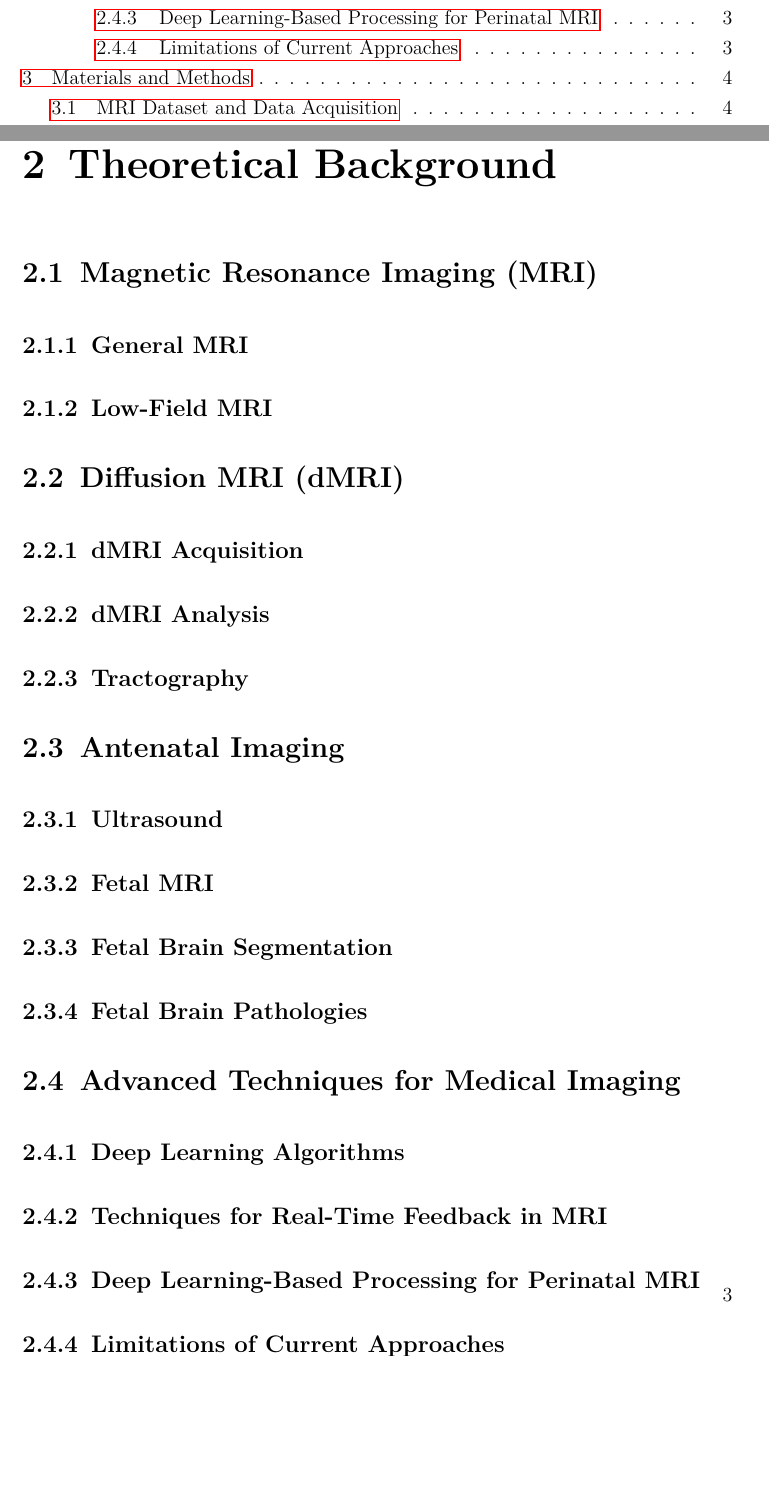
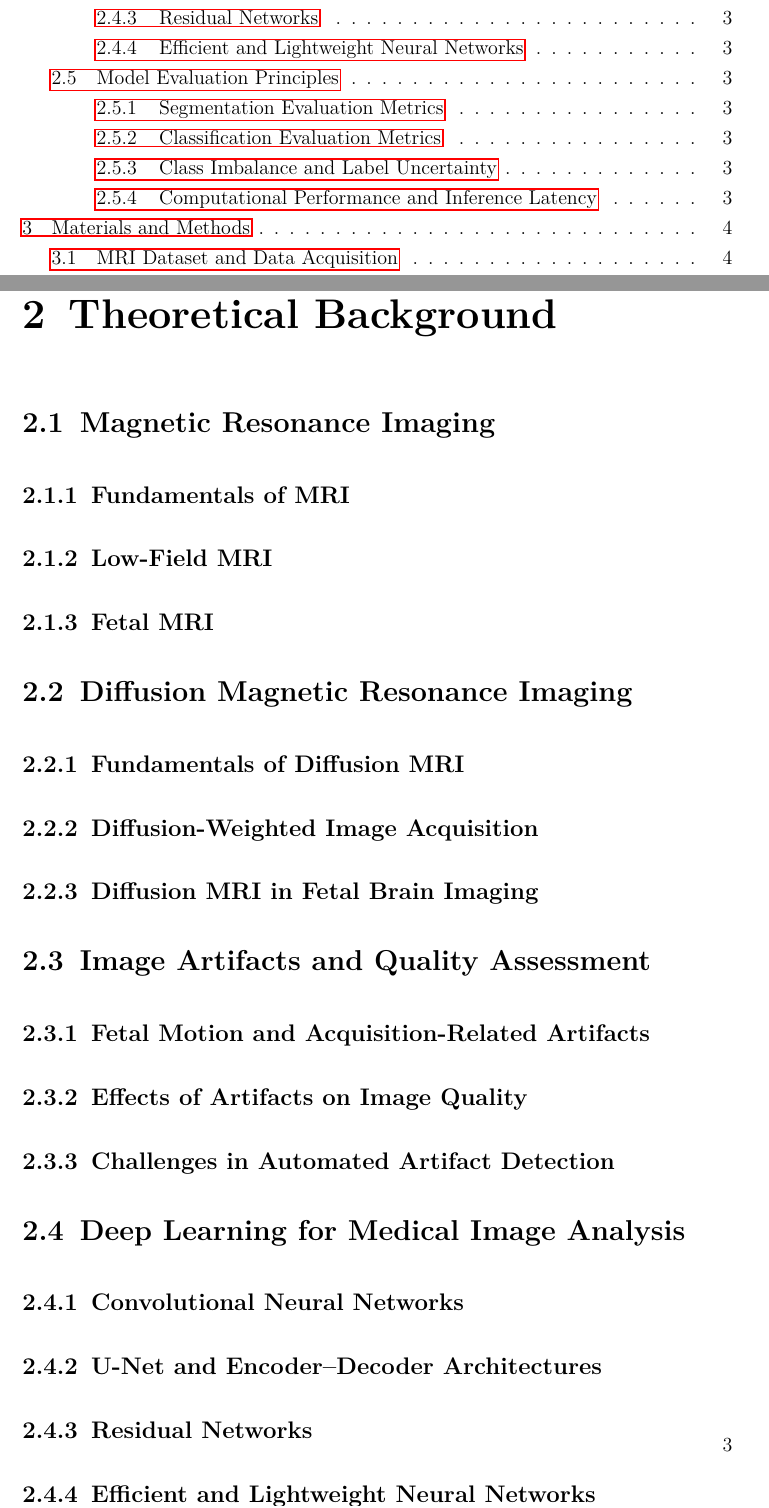
Before and after one commit to mohanrameshwara-murugaraj/Smart-Imaging-Lab-Thesis-Template-Mohan, a LaTeX thesis (main.tex, which reads content/2_background.tex): two parts of pages 4 and 15 of 93, joined at a grey line, cut at the place of the change, the shorter picture padded with empty space. Compiled offline with pdfLaTeX.

Commit message:
Align thesis section outline with approved seven-chapter contents

```diff
--- a/content/2_background.tex
+++ b/content/2_background.tex
@@ -1,38 +1,28 @@
 \chapter{Theoretical Background}
-
-\section{Magnetic Resonance Imaging (MRI)}
-
-\subsection{General MRI}
-
+% Approved subsection headings. Literature-backed prose remains to be drafted.
+\section{Magnetic Resonance Imaging}
+\subsection{Fundamentals of MRI}
 \subsection{Low-Field MRI}
-
-
-\section{Diffusion MRI (dMRI)}
-
-\subsection{dMRI Acquisition}
-
-\subsection{dMRI Analysis}
-
-\subsection{Tractography}
-
-
-\section{Antenatal Imaging}
-
-\subsection{Ultrasound}
-
 \subsection{Fetal MRI}
 
-\subsection{Fetal Brain Segmentation}
+\section{Diffusion Magnetic Resonance Imaging}
+\subsection{Fundamentals of Diffusion MRI}
+\subsection{Diffusion-Weighted Image Acquisition}
+\subsection{Diffusion MRI in Fetal Brain Imaging}
 
-\subsection{Fetal Brain Pathologies}
+\section{Image Artifacts and Quality Assessment}
+\subsection{Fetal Motion and Acquisition-Related Artifacts}
+\subsection{Effects of Artifacts on Image Quality}
+\subsection{Challenges in Automated Artifact Detection}
 
+\section{Deep Learning for Medical Image Analysis}
+\subsection{Convolutional Neural Networks}
+\subsection{U-Net and Encoder--Decoder Architectures}
+\subsection{Residual Networks}
+\subsection{Efficient and Lightweight Neural Networks}
 
-\section{Advanced Techniques for Medical Imaging}
-
-\subsection{Deep Learning Algorithms}
-
-\subsection{Techniques for Real-Time Feedback in MRI}
-
-\subsection{Deep Learning-Based Processing for Perinatal MRI}
-
-\subsection{Limitations of Current Approaches}
+\section{Model Evaluation Principles}
+\subsection{Segmentation Evaluation Metrics}
+\subsection{Classification Evaluation Metrics}
+\subsection{Class Imbalance and Label Uncertainty}
+\subsection{Computational Performance and Inference Latency}
```
